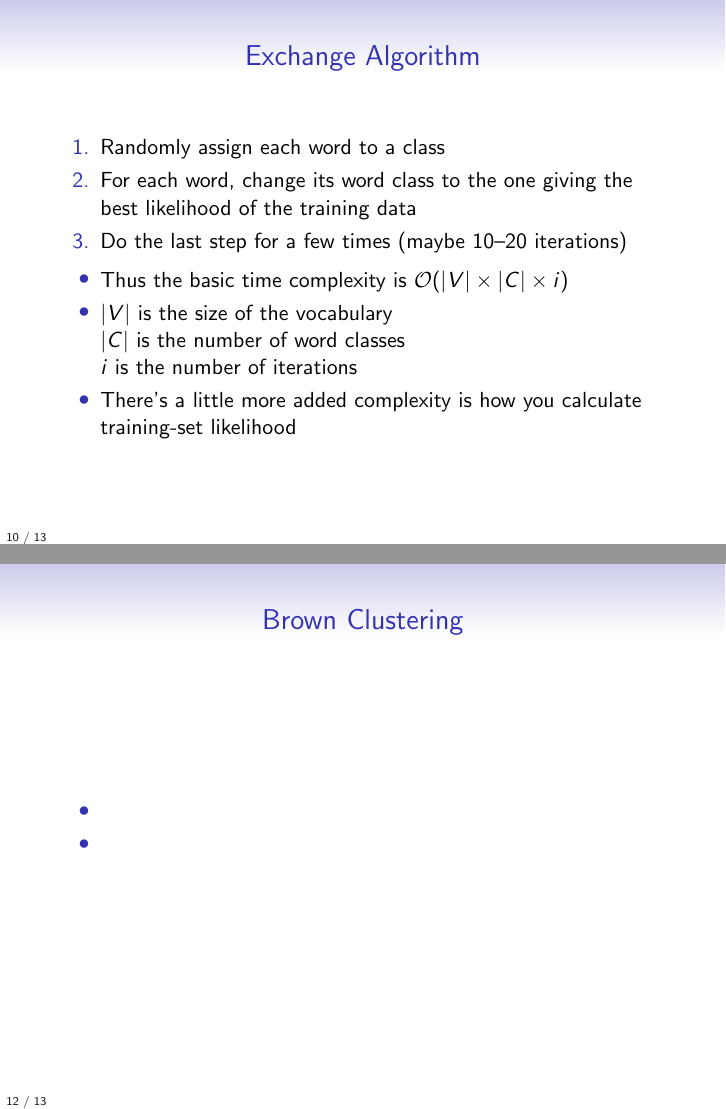
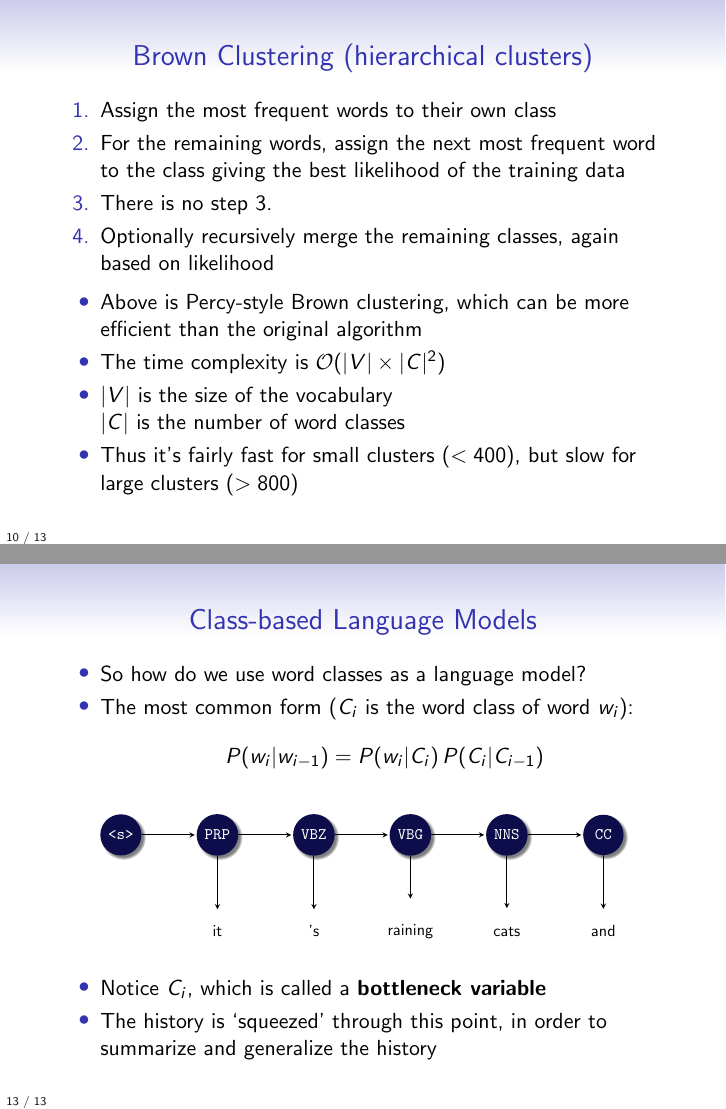
Before and after one commit to jonsafari/jonsafari.github.io, LaTeX slides (teaching/uds/lt1/word_classes.tex): pages 33 and 35 of 36 before the commit and pages 35 and 44 of 44 after it, joined at a grey line. Compiled offline with pdfLaTeX.

Commit message:
lt1/word_classes.tex++

```diff
--- a/teaching/uds/lt1/word_classes.tex
+++ b/teaching/uds/lt1/word_classes.tex
@@ -8,6 +8,7 @@
 \definecolor{darkblue}{rgb}{.05,.05,.30}
 \definecolor{lightgrey}{rgb}{0.65,0.65,0.65}
 \usepackage{tikzsymbols}
+\usetikzlibrary{matrix,arrows,positioning,automata,shadows,shapes.geometric}
 
 
 \setbeamertemplate{section in toc}[sections numbered]
@@ -165,7 +166,29 @@
 
 % inducing word classes: exchange (plain, predictive, conditional), brown, complexity of both, performance; how many to use? examples of word clusters
 
-\begin{frame}{Exchange Algorithm}
+\begin{frame}{Brown Clustering (hierarchical clusters)}
+\begin{enumerate}
+	\item Assign the most frequent words to their own class
+	\pause
+	\item For the remaining words, assign the next most frequent word to the class giving the best likelihood of the training data
+	\pause
+	\item There is no step 3.
+	\pause
+	\item Optionally recursively merge the remaining classes, again based on likelihood
+\end{enumerate}
+\pause
+\begin{itemize}
+	\item Above is \href{http://people.csail.mit.edu/pliang/papers/meng-thesis.pdf}{Percy-style} Brown clustering, which can be more efficient than the original algorithm
+	\pause
+	\item The time complexity is $\mathcal{O}( |V| \times |C|^2 )$
+	\item $|V|$ is the size of the vocabulary \\
+	      $|C|$ is the number of word classes \\
+	\pause
+	\item Thus it's fairly fast for small clusters ($<400$), but slow for large clusters ($>800$)
+\end{itemize}
+\end{frame}
+
+\begin{frame}{Exchange Algorithm (flat clusters)}
 \begin{enumerate}
 	\item Randomly assign each word to a class
 	\pause
@@ -193,12 +215,5 @@
 \end{frame}
 
 
-\begin{frame}{Brown Clustering}
-\begin{itemize}
-	\item
-	\item
-\end{itemize}
-\end{frame}
-
 % class-based LMs: smoothing? advantages/dis- over word-based LMs; PP
 
@@ -206,3 +221,4 @@
 \begin{itemize}
-	\item
-	\item
+	\item So how do we use word classes as a language model?
+	\pause
+	\item The most common form ($C_i$ is the word class of word $w_i$):
@@ -209,3 +265,5 @@
+\item Notice $C_i$, which is called a \textbf{bottleneck variable}
+\item The history is `squeezed' through this point, in order to summarize and generalize the history
 \end{itemize}
 \end{frame}
 
```
Also changed, not shown: teaching/uds/lt1/word_classes.tex (43 more changed lines).
